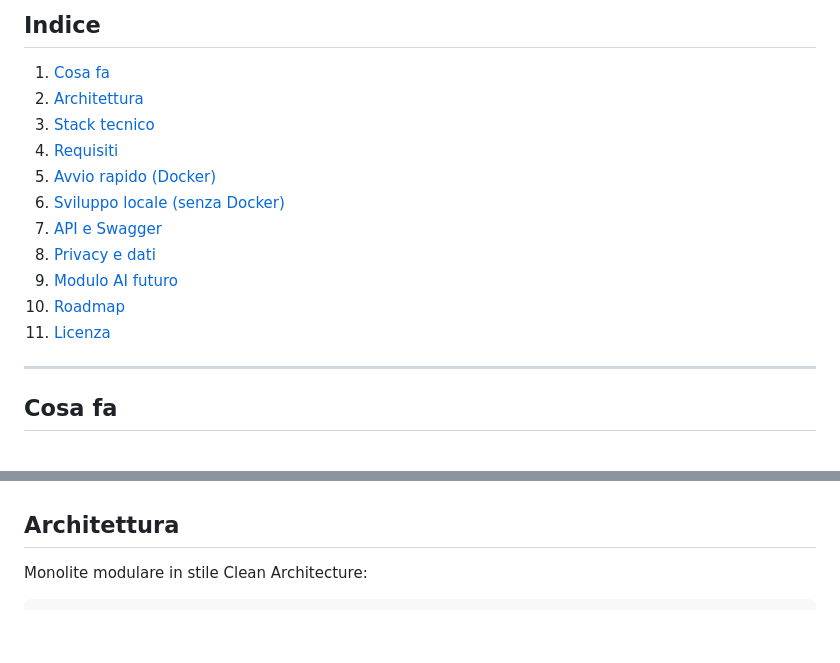
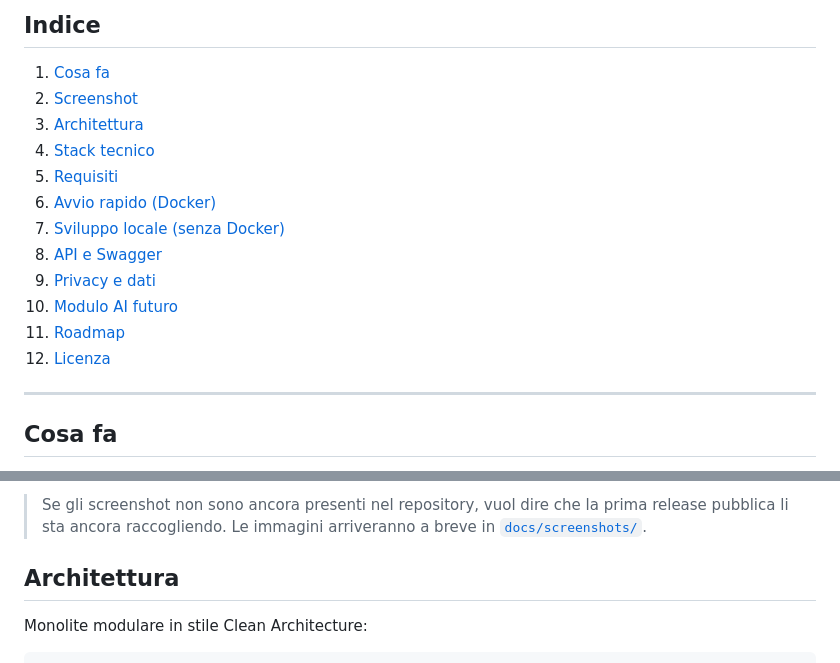
Before and after one commit to AndreaPrestia/Accanto, a Markdown page: README.md, 2 parts joined by grey strips. Rendered like a GitHub page; blank space fills up the shorter version.

Commit message:
README: sezione Screenshot + cartella docs/screenshots/

```diff
--- a/README.md
+++ b/README.md
@@ -13,16 +13,17 @@ Il progetto è in **italiano** per scelta: la maggior parte dei caregiver italia
 ## Indice
 
 1. [Cosa fa](#cosa-fa)
-2. [Architettura](#architettura)
-3. [Stack tecnico](#stack-tecnico)
-4. [Requisiti](#requisiti)
-5. [Avvio rapido (Docker)](#avvio-rapido-docker)
-6. [Sviluppo locale (senza Docker)](#sviluppo-locale-senza-docker)
-7. [API e Swagger](#api-e-swagger)
-8. [Privacy e dati](#privacy-e-dati)
-9. [Modulo AI futuro](#modulo-ai-futuro)
-10. [Roadmap](#roadmap)
-11. [Licenza](#licenza)
+2. [Screenshot](#screenshot)
+3. [Architettura](#architettura)
+4. [Stack tecnico](#stack-tecnico)
+5. [Requisiti](#requisiti)
+6. [Avvio rapido (Docker)](#avvio-rapido-docker)
+7. [Sviluppo locale (senza Docker)](#sviluppo-locale-senza-docker)
+8. [API e Swagger](#api-e-swagger)
+9. [Privacy e dati](#privacy-e-dati)
+10. [Modulo AI futuro](#modulo-ai-futuro)
+11. [Roadmap](#roadmap)
+12. [Licenza](#licenza)
 
 ---
 
@@ -42,3 +58,4 @@ L'interfaccia è **mobile-first** e installabile come PWA: aperta dal telefono,
+> Se gli screenshot non sono ancora presenti nel repository, vuol dire che la prima release pubblica li sta ancora raccogliendo. Le immagini arriveranno a breve in [`docs/screenshots/`](docs/screenshots/).
 
 ## Architettura
 
```
Also changed, not shown: other parts of README.md (+15 -0 lines), docs/screenshots/README.md (added, +23 -0 lines).
